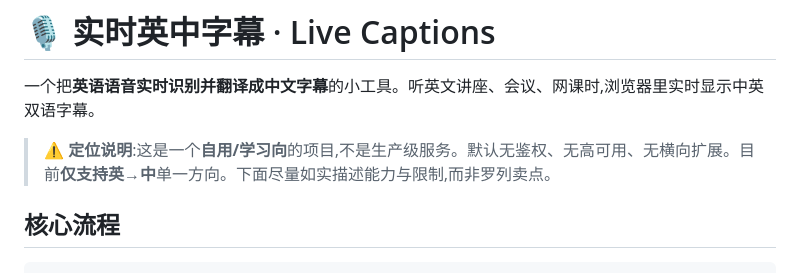
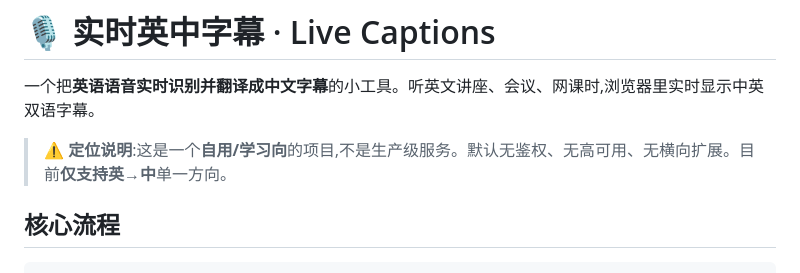
Before and after one commit to jiaxinLiu039/live-captions, a Markdown page: README.md, the part around the change. GitHub-like rendering.

```diff
--- a/README.md
+++ b/README.md
@@ -2,7 +2,7 @@
 
 一个把**英语语音实时识别并翻译成中文字幕**的小工具。听英文讲座、会议、网课时,浏览器里实时显示中英双语字幕。
 
-> ⚠️ **定位说明**:这是一个**自用/学习向**的项目,不是生产级服务。默认无鉴权、无高可用、无横向扩展。目前**仅支持英→中**单一方向。下面尽量如实描述能力与限制,而非罗列卖点。
+> ⚠️ **定位说明**:这是一个**自用/学习向**的项目,不是生产级服务。默认无鉴权、无高可用、无横向扩展。目前**仅支持英→中**单一方向。
 
 ## 核心流程
 
```
